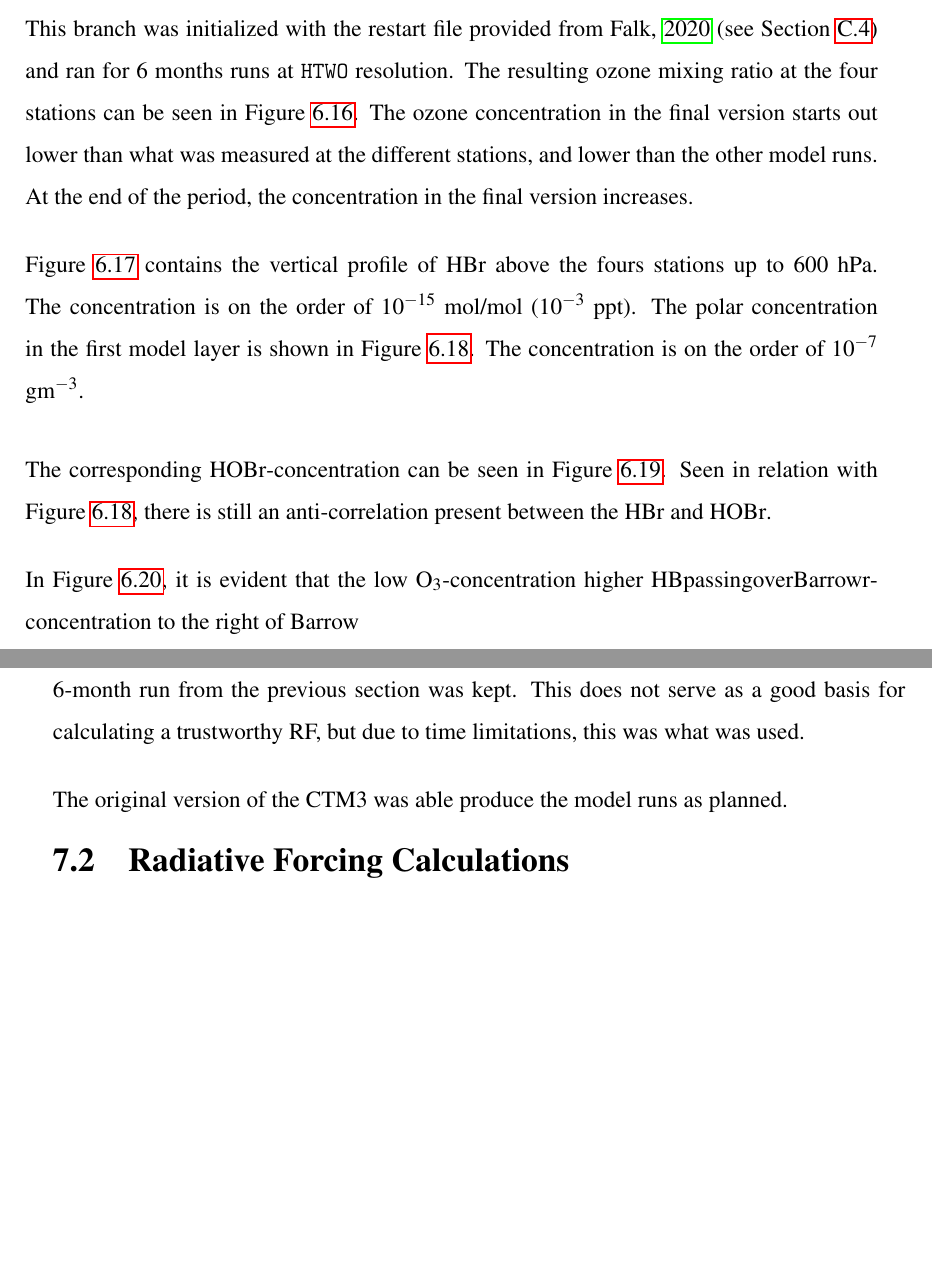
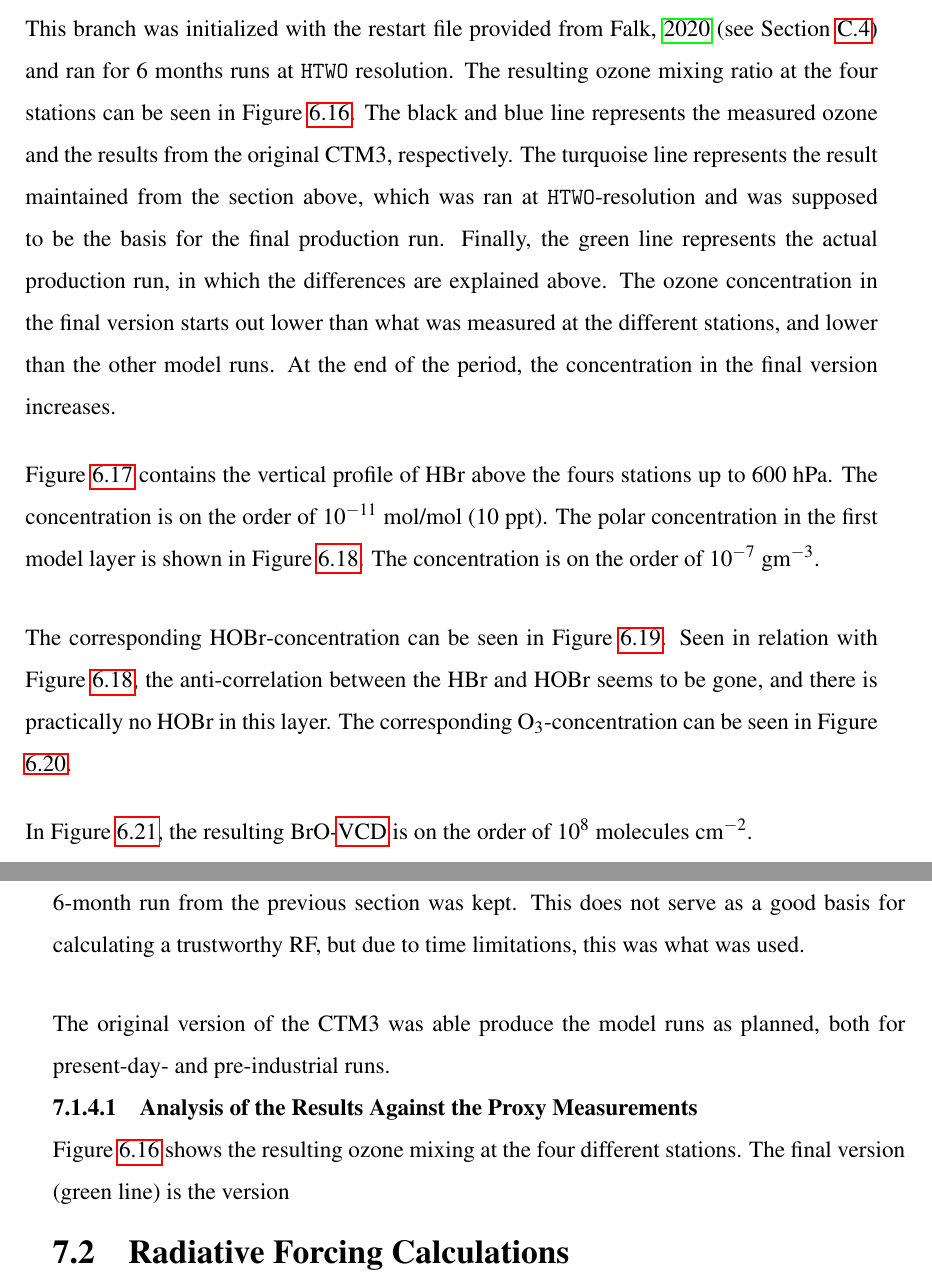
Before and after one commit to marikoll/Marit_MSc, a LaTeX thesis (main.tex, which reads Chapter6_Results/Results.tex, Chapter7_Discussion/discussion.tex): two parts of pages 92 and 103 of 138, joined at a grey line, cut so that both start at the same text, the shorter picture padded with empty space. Compiled offline with pdfLaTeX.

Commit message:
15/5/20 - nummer 2

```diff
--- a/Chapter6_Results/Results.tex
+++ b/Chapter6_Results/Results.tex
@@ -217,13 +217,13 @@ As well as a new photodissociation rate for \chem{HOBr}:
     \item $3\times10^{-3}$ s$^{-1}$ for Reaction \ref{R:18} (based on value from \cite{CAO}, but an order of 10 faster)
 \end{itemize}
 
-This branch was initialized with the restart file provided from \cite{StefaniePersonal} (see Section \ref{subsec:restart_files}) and ran for 6 months runs at \texttt{HTWO} resolution. The resulting ozone mixing ratio at the four stations can be seen in Figure \ref{fig:ozone_2001_step4}. The ozone concentration in the final version starts out lower than what was measured at the different stations, and lower than the other model runs. At the end of the period, the concentration in the final version increases. %Naturlig at det tar litt tid for at det skal stabilisere seg, fordi restartfila har helt forskjellig kjemi --> burde hatt en spin up både for HTWO og ny kjemi
+This branch was initialized with the restart file provided from \cite{StefaniePersonal} (see Section \ref{subsec:restart_files}) and ran for 6 months runs at \texttt{HTWO} resolution. The resulting ozone mixing ratio at the four stations can be seen in Figure \ref{fig:ozone_2001_step4}. The black and blue line represents the measured ozone and the results from the original CTM3, respectively. The turquoise line represents the result maintained from the section above, which was ran at \texttt{HTWO}-resolution and was supposed to be the basis for the final production run. Finally, the green line represents the actual production run, in which the differences are explained above. The ozone concentration in the final version starts out lower than what was measured at the different stations, and lower than the other model runs. At the end of the period, the concentration in the final version increases. %Naturlig at det tar litt tid for at det skal stabilisere seg, fordi restartfila har helt forskjellig kjemi --> burde hatt en spin up både for HTWO og ny kjemi
 
 
 \input{Chapter6_Results/images/ozone_2001_step4}
 \medskip
 
-Figure \ref{fig:vertHBr_step4} contains the vertical profile of \chem{HBr} above the fours stations up to 600 hPa. The concentration is on the order of $10^{-15}$ mol/mol ($10^{-3}$ ppt). The polar concentration in the first model layer is shown in Figure \ref{fig:polarHBr_step4}. The concentration is on the order of $10^{-7}$ gm$^{-3}$.
+Figure \ref{fig:vertHBr_step4} contains the vertical profile of \chem{HBr} above the fours stations up to 600 hPa. The concentration is on the order of $10^{-11}$ mol/mol (10 ppt). The polar concentration in the first model layer is shown in Figure \ref{fig:polarHBr_step4}. The concentration is on the order of $10^{-7}$ gm$^{-3}$.
 
 \medskip
 
@@ -234,13 +234,13 @@ Figure \ref{fig:vertHBr_step4} contains the vertical profile of \chem{HBr} above
 
 \medskip
 
-The corresponding \chem{HOBr}-concentration can be seen in Figure \ref{fig:polarHOBr_step4}. Seen in relation with Figure \ref{fig:polarHBr_step4}, there is still an anti-correlation present between the \chem{HBr} and \chem{HOBr}.
+The corresponding \chem{HOBr}-concentration can be seen in Figure \ref{fig:polarHOBr_step4}. Seen in relation with Figure \ref{fig:polarHBr_step4}, the anti-correlation between the \chem{HBr} and \chem{HOBr} seems to be gone, and there is practically no \chem{HOBr} in this layer. The corresponding $\chem{O_3}$-concentration can be seen in Figure \ref{fig:polarO3_step4}.
 
 \input{Chapter6_Results/images/polarO3_step4}
 
 \medskip
 
-In Figure \ref{fig:polarO3_step4}, it is evident that the low $\chem{O_3}$-concentration higher \chem{HBpassing over Barrow r}-concentration to the right of Barrow
+In Figure \ref{fig:polarBrO_step4}, the resulting  \chem{BrO}-\acrshort{vcd} is on the order of $10^{8}$ molecules cm$^{-2}$.
 
 \input{Chapter6_Results/images/polarBrO_step4}
 
--- a/Chapter7_Discussion/discussion.tex
+++ b/Chapter7_Discussion/discussion.tex
@@ -101,7 +109,12 @@ The pre-industrial \acrshort{be}-version had been able to run with the version f
 
 \medskip
 
-The original version of the CTM3 was able produce the model runs as planned.
+The original version of the CTM3 was able produce the model runs as planned, both for present-day- and pre-industrial runs.
+
+\subsubsection{Analysis of the Results Against the Proxy Measurements}
+
+Figure \ref{fig:ozone_2001_step4} shows the resulting ozone mixing at the four different stations. The final version (green line) is the version
+
 
 \section{Radiative Forcing Calculations}
 
```
Also changed, not shown: Chapter6_Results/images/vertHBr_step4.tex (+1 -1 lines), Chapter6_Results/images/polarBrO_step4.png, Chapter6_Results/images/polarHBr_step4.png, Chapter6_Results/images/polarHOBr_step4.png, Chapter6_Results/images/polarO3_step4.png, Chapter6_Results/images/vertHBr_step4.png, Chapter6_Results/images/vertHOBr_step4.png, Chapter6_Results/Results.tex (2 more changed lines), Chapter7_Discussion/discussion.tex (8 more changed lines).
